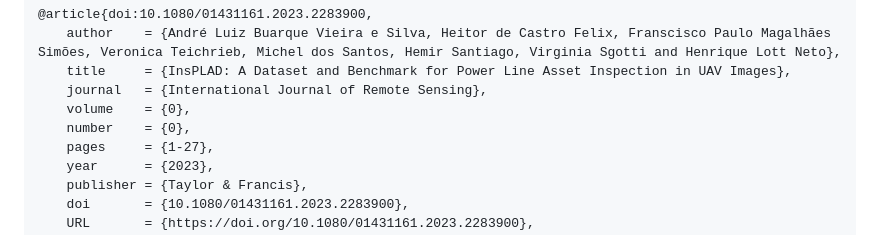
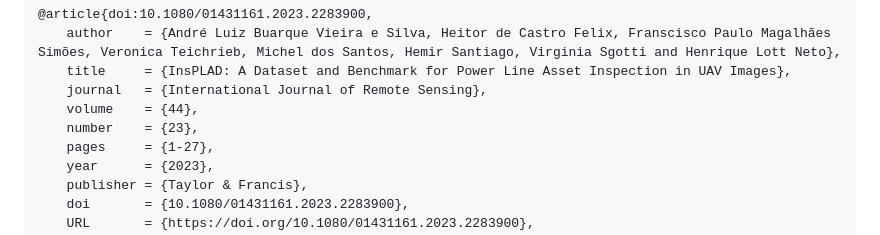
Before and after one commit to andreluizbvs/InsPLAD, a Markdown page: README.md, the part around the change. Rendered like a GitHub page.

```diff
--- a/README.md
+++ b/README.md
@@ -88,8 +88,8 @@ If you use InsPLAD in your research, please cite it:
    author    = {André Luiz Buarque Vieira e Silva, Heitor de Castro Felix, Franscisco Paulo Magalhães Simões, Veronica Teichrieb, Michel dos Santos, Hemir Santiago, Virginia Sgotti and Henrique Lott Neto},
    title     = {InsPLAD: A Dataset and Benchmark for Power Line Asset Inspection in UAV Images},
    journal   = {International Journal of Remote Sensing},
-   volume    = {0},
-   number    = {0},
+   volume    = {44},
+   number    = {23},
    pages     = {1-27},
    year      = {2023},
    publisher = {Taylor & Francis},
```
